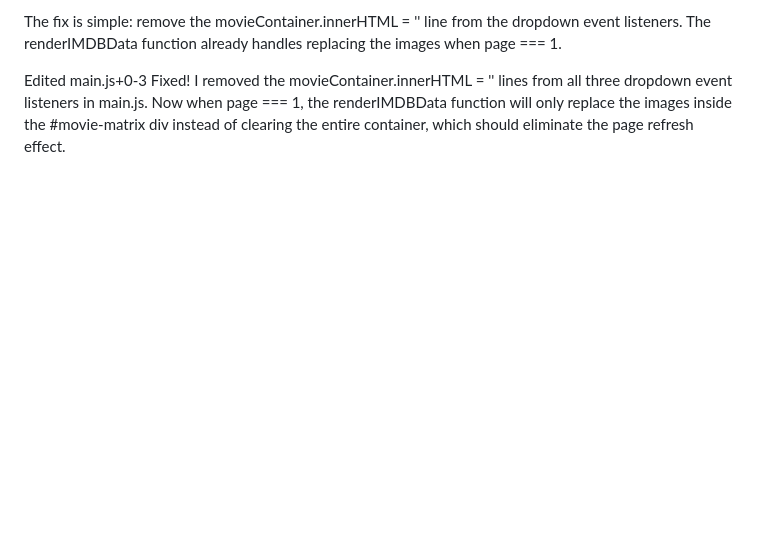
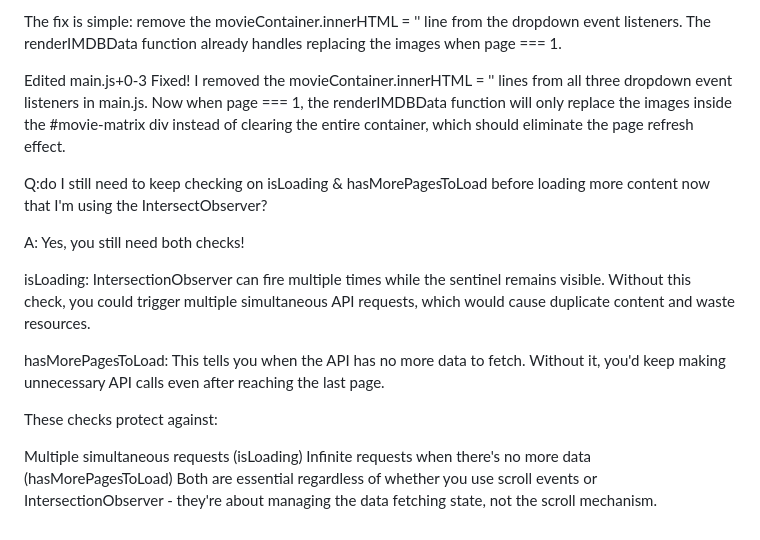
Before and after one commit to jgeeliss/moofav, a Markdown page: chatbot-conversation.md, the part around the change. Drawn GitHub-style; blank space fills up the shorter version.

Commit message:
update chatlog

```diff
--- a/chatbot-conversation.md
+++ b/chatbot-conversation.md
@@ -96,3 +96,18 @@ The fix is simple: remove the movieContainer.innerHTML = '' line from the dropdo
 Edited
 main.js+0-3
 Fixed! I removed the movieContainer.innerHTML = '' lines from all three dropdown event listeners in main.js. Now when page === 1, the renderIMDBData function will only replace the images inside the #movie-matrix div instead of clearing the entire container, which should eliminate the page refresh effect.
+
+
+Q:do I still need to keep checking on isLoading & hasMorePagesToLoad before loading more content now that I'm using the IntersectObserver?
+
+A: Yes, you still need both checks!
+
+isLoading: IntersectionObserver can fire multiple times while the sentinel remains visible. Without this check, you could trigger multiple simultaneous API requests, which would cause duplicate content and waste resources.
+
+hasMorePagesToLoad: This tells you when the API has no more data to fetch. Without it, you'd keep making unnecessary API calls even after reaching the last page.
+
+These checks protect against:
+
+Multiple simultaneous requests (isLoading)
+Infinite requests when there's no more data (hasMorePagesToLoad)
+Both are essential regardless of whether you use scroll events or IntersectionObserver - they're about managing the data fetching state, not the scroll mechanism.
```
